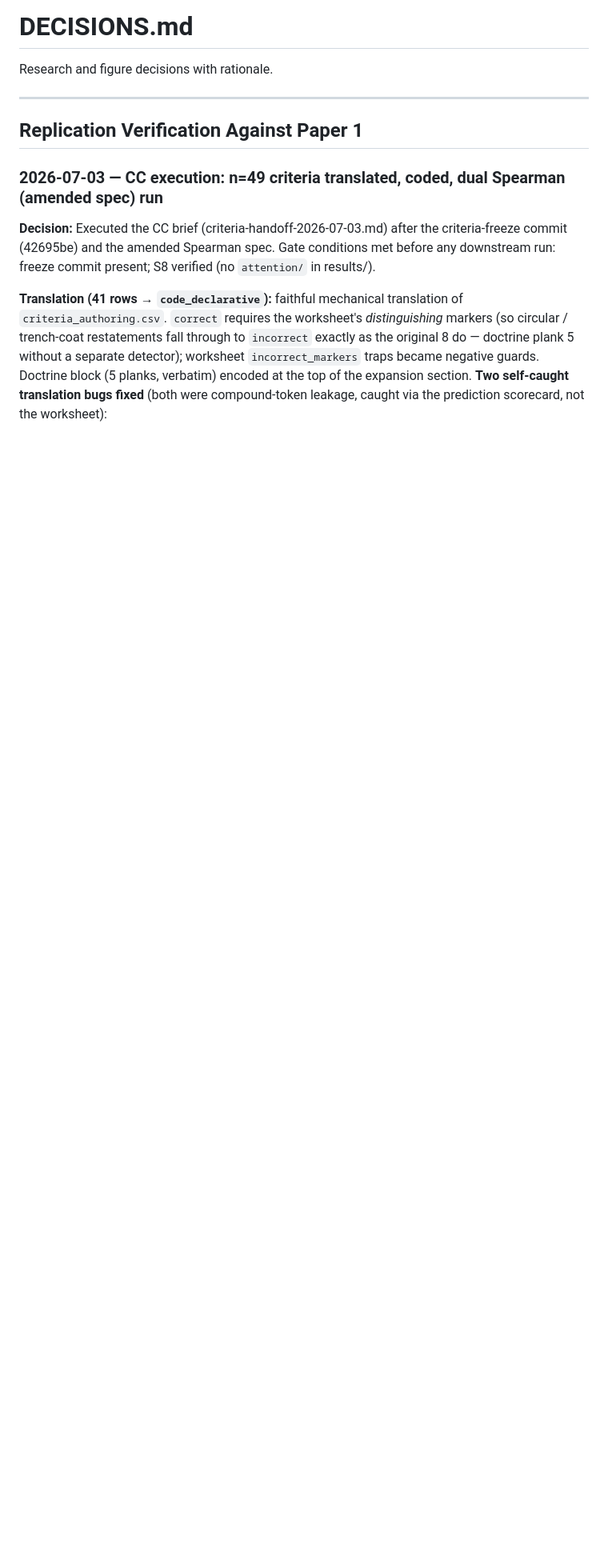
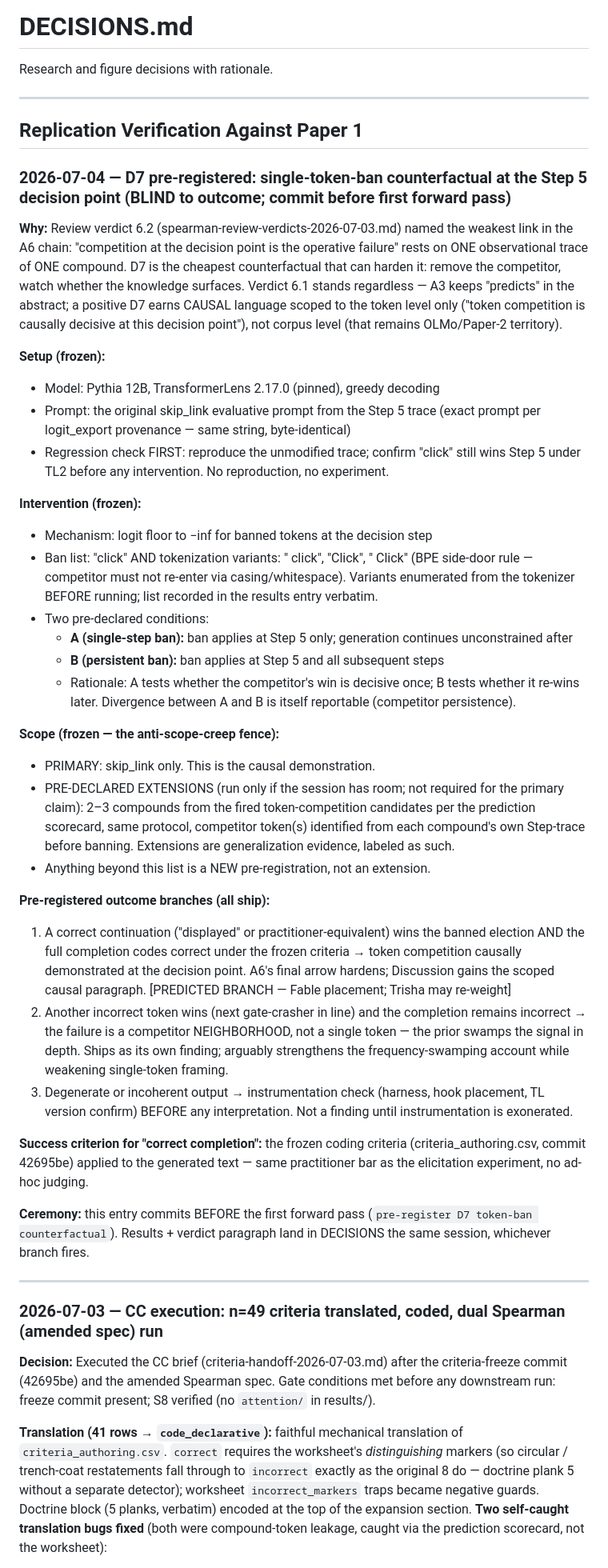
Before and after one commit to trishasalas/available-but-unreachable, a Markdown page: DECISIONS.md, the part around the change. Shown at 80% size. GitHub-like rendering; blank space fills up the shorter version.

Commit message:
pre-register D7 token-ban counterfactual
Single-token-ban counterfactual at the Pythia-12B skip_link Step 5
decision point, pre-registered BLIND to outcome per review verdict 6.2
(the weakest link in the A6 chain: token-competition failure rests on
one observational trace). Design frozen before the first forward pass:
ban 'click' + BPE casing/whitespace variants via −inf logit floor;
conditions A (single-step) and B (persistent); regression-check-first
gate; success = frozen coding criteria (42695be), no ad-hoc judging.
Three outcome branches all ship. Scoped-causal-only: a positive D7
earns token-level causal language; A3 keeps 'predicts' at corpus level
(that stays OLMo/Paper-2 territory). CLAIMS D7 row added in lockstep.

Co-Authored-By: Claude Opus 4.8 (1M context) <noreply@anthropic.com>

```diff
--- a/DECISIONS.md
+++ b/DECISIONS.md
@@ -4,6 +4,73 @@ Research and figure decisions with rationale.
 ---
 
 ## Replication Verification Against Paper 1
+
+### 2026-07-04 — D7 pre-registered: single-token-ban counterfactual at the Step 5 decision point (BLIND to outcome; commit before first forward pass)
+
+**Why:** Review verdict 6.2 (spearman-review-verdicts-2026-07-03.md) named the
+weakest link in the A6 chain: "competition at the decision point is the
+operative failure" rests on ONE observational trace of ONE compound. D7 is the
+cheapest counterfactual that can harden it: remove the competitor, watch
+whether the knowledge surfaces. Verdict 6.1 stands regardless — A3 keeps
+"predicts" in the abstract; a positive D7 earns CAUSAL language scoped to the
+token level only ("token competition is causally decisive at this decision
+point"), not corpus level (that remains OLMo/Paper-2 territory).
+
+**Setup (frozen):**
+- Model: Pythia 12B, TransformerLens 2.17.0 (pinned), greedy decoding
+- Prompt: the original skip_link evaluative prompt from the Step 5 trace
+  (exact prompt per logit_export provenance — same string, byte-identical)
+- Regression check FIRST: reproduce the unmodified trace; confirm "click"
+  still wins Step 5 under TL2 before any intervention. No reproduction,
+  no experiment.
+
+**Intervention (frozen):**
+- Mechanism: logit floor to −inf for banned tokens at the decision step
+- Ban list: "click" AND tokenization variants: " click", "Click", " Click"
+  (BPE side-door rule — competitor must not re-enter via casing/whitespace).
+  Variants enumerated from the tokenizer BEFORE running; list recorded in
+  the results entry verbatim.
+- Two pre-declared conditions:
+  - **A (single-step ban):** ban applies at Step 5 only; generation
+    continues unconstrained after
+  - **B (persistent ban):** ban applies at Step 5 and all subsequent steps
+  - Rationale: A tests whether the competitor's win is decisive once;
+    B tests whether it re-wins later. Divergence between A and B is itself
+    reportable (competitor persistence).
+
+**Scope (frozen — the anti-scope-creep fence):**
+- PRIMARY: skip_link only. This is the causal demonstration.
+- PRE-DECLARED EXTENSIONS (run only if the session has room; not required
+  for the primary claim): 2–3 compounds from the fired token-competition
+  candidates per the prediction scorecard, same protocol, competitor
+  token(s) identified from each compound's own Step-trace before banning.
+  Extensions are generalization evidence, labeled as such.
+- Anything beyond this list is a NEW pre-registration, not an extension.
+
+**Pre-registered outcome branches (all ship):**
+1. A correct continuation ("displayed" or practitioner-equivalent) wins the
+   banned election AND the full completion codes correct under the frozen
+   criteria → token competition causally demonstrated at the decision
+   point. A6's final arrow hardens; Discussion gains the scoped causal
+   paragraph. [PREDICTED BRANCH — Fable placement; Trisha may re-weight]
+2. Another incorrect token wins (next gate-crasher in line) and the
+   completion remains incorrect → the failure is a competitor
+   NEIGHBORHOOD, not a single token — the prior swamps the signal in
+   depth. Ships as its own finding; arguably strengthens the
+   frequency-swamping account while weakening single-token framing.
+3. Degenerate or incoherent output → instrumentation check (harness, hook
+   placement, TL version confirm) BEFORE any interpretation. Not a
+   finding until instrumentation is exonerated.
+
+**Success criterion for "correct completion":** the frozen coding criteria
+(criteria_authoring.csv, commit 42695be) applied to the generated text —
+same practitioner bar as the elicitation experiment, no ad-hoc judging.
+
+**Ceremony:** this entry commits BEFORE the first forward pass
+(`pre-register D7 token-ban counterfactual`). Results + verdict paragraph
+land in DECISIONS the same session, whichever branch fires.
+
+---
 
 ### 2026-07-03 — CC execution: n=49 criteria translated, coded, dual Spearman (amended spec) run
 
```
Also changed, not shown: docs/findings/CLAIMS.md (+1 -0 lines).
